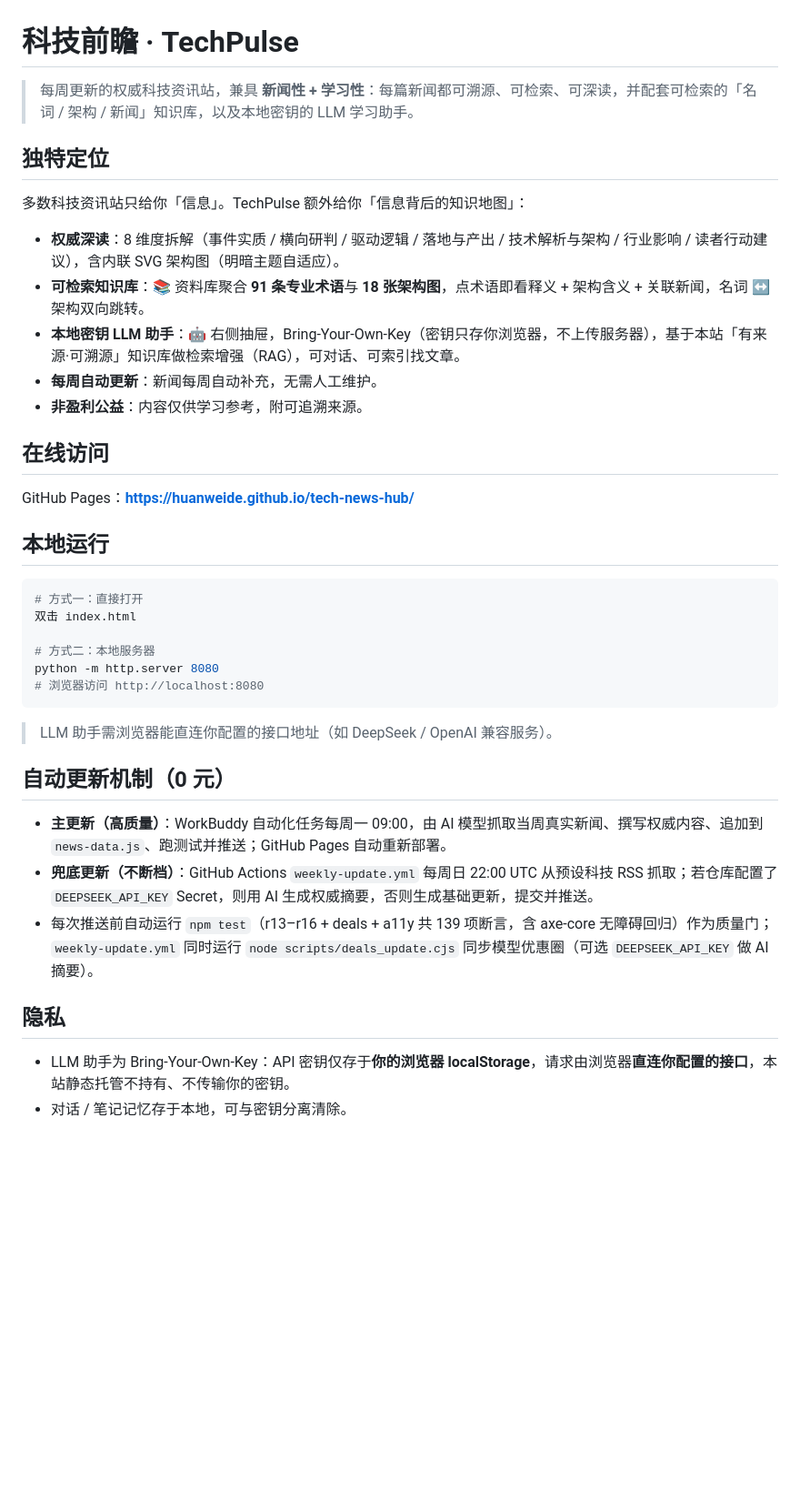
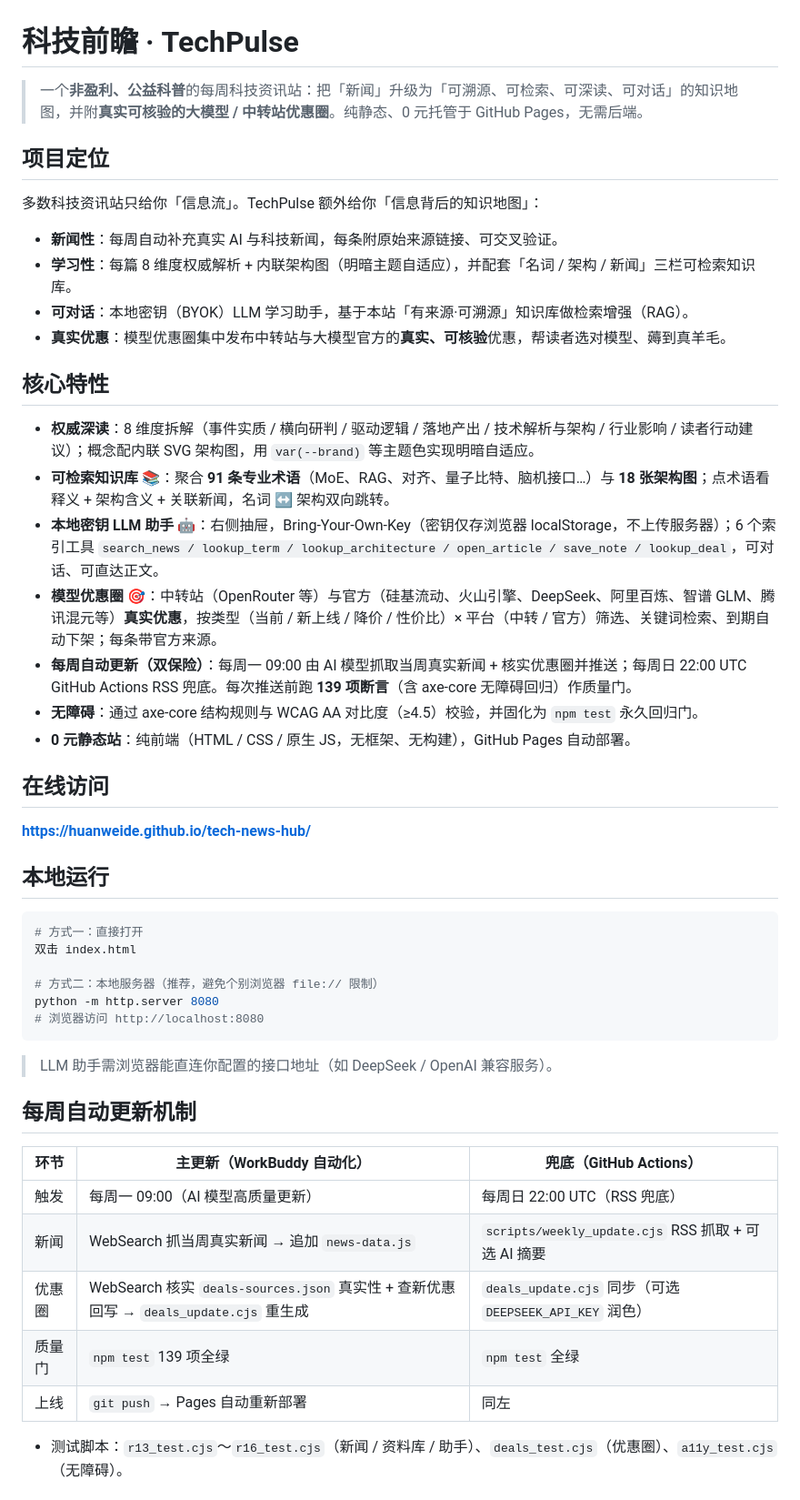
Before and after one commit to huanweide/tech-news-hub, a Markdown page: README.md, the part around one of its changes. Shown at 91% size. Rendered like a GitHub page; blank space fills up the shorter version.

Commit message:
docs: 重写 README 为完整项目介绍（覆盖 R18-R20：优惠圈真实化、知识库、BYOK 助手、双保险自动更新、无障碍）

````diff
--- a/README.md
+++ b/README.md
@@ -1,36 +1,46 @@
 # 科技前瞻 · TechPulse
 
-> 每周更新的权威科技资讯站，兼具 **新闻性 + 学习性**：每篇新闻都可溯源、可检索、可深读，并配套可检索的「名词 / 架构 / 新闻」知识库，以及本地密钥的 LLM 学习助手。
+> 一个**非盈利、公益科普**的每周科技资讯站：把「新闻」升级为「可溯源、可检索、可深读、可对话」的知识地图，并附**真实可核验的大模型 / 中转站优惠圈**。纯静态、0 元托管于 GitHub Pages，无需后端。
 
-## 独特定位
-多数科技资讯站只给你「信息」。TechPulse 额外给你「信息背后的知识地图」：
+## 项目定位
+多数科技资讯站只给你「信息流」。TechPulse 额外给你「信息背后的知识地图」：
 
-- **权威深读**：8 维度拆解（事件实质 / 横向研判 / 驱动逻辑 / 落地与产出 / 技术解析与架构 / 行业影响 / 读者行动建议），含内联 SVG 架构图（明暗主题自适应）。
-- **可检索知识库**：📚 资料库聚合 **91 条专业术语**与 **18 张架构图**，点术语即看释义 + 架构含义 + 关联新闻，名词 ↔ 架构双向跳转。
-- **本地密钥 LLM 助手**：🤖 右侧抽屉，Bring-Your-Own-Key（密钥只存你浏览器，不上传服务器），基于本站「有来源·可溯源」知识库做检索增强（RAG），可对话、可索引找文章。
-- **每周自动更新**：新闻每周自动补充，无需人工维护。
-- **非盈利公益**：内容仅供学习参考，附可追溯来源。
+- **新闻性**：每周自动补充真实 AI 与科技新闻，每条附原始来源链接、可交叉验证。
+- **学习性**：每篇 8 维度权威解析 + 内联架构图（明暗主题自适应），并配套「名词 / 架构 / 新闻」三栏可检索知识库。
+- **可对话**：本地密钥（BYOK）LLM 学习助手，基于本站「有来源·可溯源」知识库做检索增强（RAG）。
+- **真实优惠**：模型优惠圈集中发布中转站与大模型官方的**真实、可核验**优惠，帮读者选对模型、薅到真羊毛。
+
+## 核心特性
+- **权威深读**：8 维度拆解（事件实质 / 横向研判 / 驱动逻辑 / 落地产出 / 技术解析与架构 / 行业影响 / 读者行动建议）；概念配内联 SVG 架构图，用 `var(--brand)` 等主题色实现明暗自适应。
+- **可检索知识库** 📚：聚合 **91 条专业术语**（MoE、RAG、对齐、量子比特、脑机接口…）与 **18 张架构图**；点术语看释义 + 架构含义 + 关联新闻，名词 ↔ 架构双向跳转。
+- **本地密钥 LLM 助手** 🤖：右侧抽屉，Bring-Your-Own-Key（密钥仅存浏览器 localStorage，不上传服务器）；6 个索引工具 `search_news / lookup_term / lookup_architecture / open_article / save_note / lookup_deal`，可对话、可直达正文。
+- **模型优惠圈** 🎯：中转站（OpenRouter 等）与官方（硅基流动、火山引擎、DeepSeek、阿里百炼、智谱 GLM、腾讯混元等）**真实优惠**，按类型（当前 / 新上线 / 降价 / 性价比）× 平台（中转 / 官方）筛选、关键词检索、到期自动下架；每条带官方来源。
+- **每周自动更新（双保险）**：每周一 09:00 由 AI 模型抓取当周真实新闻 + 核实优惠圈并推送；每周日 22:00 UTC GitHub Actions RSS 兜底。每次推送前跑 **139 项断言**（含 axe-core 无障碍回归）作质量门。
+- **无障碍**：通过 axe-core 结构规则与 WCAG AA 对比度（≥4.5）校验，并固化为 `npm test` 永久回归门。
+- **0 元静态站**：纯前端（HTML / CSS / 原生 JS，无框架、无构建），GitHub Pages 自动部署。
 
 ## 在线访问
-GitHub Pages：**https://huanweide.github.io/tech-news-hub/**
+**https://huanweide.github.io/tech-news-hub/**
 
 ## 本地运行
 ```bash
 # 方式一：直接打开
 双击 index.html
 
-# 方式二：本地服务器
+# 方式二：本地服务器（推荐，避免个别浏览器 file:// 限制）
 python -m http.server 8080
 # 浏览器访问 http://localhost:8080
 ```
 > LLM 助手需浏览器能直连你配置的接口地址（如 DeepSeek / OpenAI 兼容服务）。
 
-## 自动更新机制（0 元）
-- **主更新（高质量）**：WorkBuddy 自动化任务每周一 09:00，由 AI 模型抓取当周真实新闻、撰写权威内容、追加到 `news-data.js`、跑测试并推送；GitHub Pages 自动重新部署。
-- **兜底更新（不断档）**：GitHub Actions `weekly-update.yml` 每周日 22:00 UTC 从预设科技 RSS 抓取；若仓库配置了 `DEEPSEEK_API_KEY` Secret，则用 AI 生成权威摘要，否则生成基础更新，提交并推送。
-- 每次推送前自动运行 `npm test`（r13–r16 + deals + a11y 共 139 项断言，含 axe-core 无障碍回归）作为质量门；`weekly-update.yml` 同时运行 `node scripts/deals_update.cjs` 同步模型优惠圈（可选 `DEEPSEEK_API_KEY` 做 AI 摘要）。
+## 每周自动更新机制
+| 环节 | 主更新（WorkBuddy 自动化） | 兜底（GitHub Actions） |
+|------|------|------|
+| 触发 | 每周一 09:00（AI 模型高质量更新） | 每周日 22:00 UTC（RSS 兜底） |
+| 新闻 | WebSearch 抓当周真实新闻 → 追加 `news-data.js` | `scripts/weekly_update.cjs` RSS 抓取 + 可选 AI 摘要 |
+| 优惠圈 | WebSearch 核实 `deals-sources.json` 真实性 + 查新优惠回写 → `deals_update.cjs` 重生成 | `deals_update.cjs` 同步（可选 `DEEPSEEK_API_KEY` 润色） |
+| 质量门 | `npm test` 139 项全绿 | `npm test` 全绿 |
+| 上线 | `git push` → Pages 自动重新部署 | 同左 |
 
-## 隐私
-- LLM 助手为 Bring-Your-Own-Key：API 密钥仅存于**你的浏览器 localStorage**，请求由浏览器**直连你配置的接口**，本站静态托管不持有、不传输你的密钥。
-- 对话 / 笔记记忆存于本地，可与密钥分离清除。
+- 测试脚本：`r13_test.cjs`～`r16_test.cjs`（新闻 / 资料库 / 助手）、`deals_test.cjs`（优惠圈）、`a11y_test.cjs`（无障碍）。
 
````
Also changed, not shown: other parts of README.md (+21 -27 lines).
